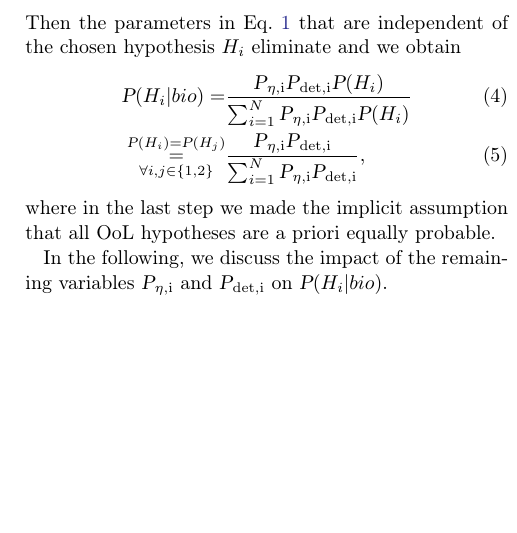
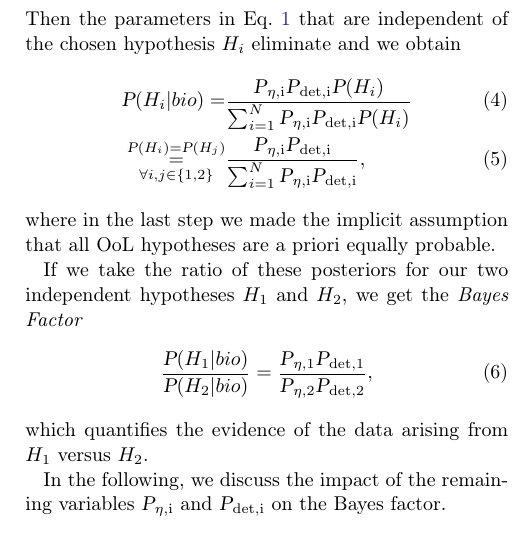
Before and after one commit to matiscke/originsoflife, a LaTeX paper (src/tex/ms.tex): part of one column of page 2 of 3, cut so that both start at the same text, the shorter picture padded with empty space. Compiled offline with pdfLaTeX; a LaTeX package or settings file that is missing is left out.

Commit message:
introduce Bayes factors

```diff
--- a/src/tex/ms.tex
+++ b/src/tex/ms.tex
@@ -94,13 +94,19 @@ Then the parameters in Eq.~\ref{eqn:pbio} that are independent of the chosen hyp
 \end{align}
 where in the last step we made the implicit assumption that all OoL hypotheses are a priori equally probable.
 
+If we take the ratio of these posteriors for our two independent hypotheses $H_1$ and $H_2$, we get the \textit{Bayes Factor}
+\begin{align}
+    \frac{\pdf(H_1|bio)}{\pdf(H_2|bio)} = \frac{\pdf_\mathrm{\eta, 1} \pdf_\mathrm{det, 1}}{\pdf_\mathrm{\eta, 2} \pdf_\mathrm{det, 2}},
+\end{align}
+which quantifies the evidence of the data arising from $H_1$ versus $H_2$.
+
 % Putting everything together, we arrive at
 % \begin{align}
 % \label{eqn:posterior}
 % \pdf(H_i|bio) = \frac{\pdf(H_i)}{\pdf(bio)} \times \pdf_\mathrm{abio} \times \pdf_\mathrm{sig} \times \pdf_\mathrm{\eta, i} \times \pdf_\mathrm{det, i}.
 % \end{align}
 % If we assume that all OoL hypotheses are a priori equally probable, we can treat $\frac{\pdf(H_i)}{\pdf(bio)}$ in Eq.~\ref{eqn:posterior} as a normalization constant.
-In the following, we discuss the impact of the remaining variables $\pdf_\mathrm{\eta, i}$ and $\pdf_\mathrm{det, i}$ on $\pdf(H_i|bio)$.
+In the following, we discuss the impact of the remaining variables $\pdf_\mathrm{\eta, i}$ and $\pdf_\mathrm{det, i}$ on the Bayes factor.
 
 % \subsection{Probability of Abiogenesis $\pdf_\mathrm{abio}$}
 % Following previous work~\citep{Spiegel2012,Chen2018,Kipping2021}, we may adopt a uniform rate model for abiogenesis, i.e., assume that OoL events occur at a uniform rate.
```
Also changed, not shown: README.md.
